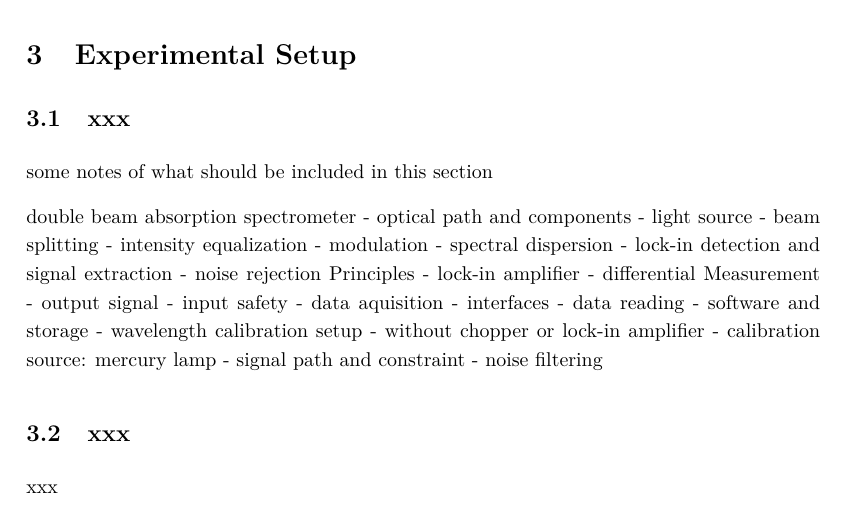
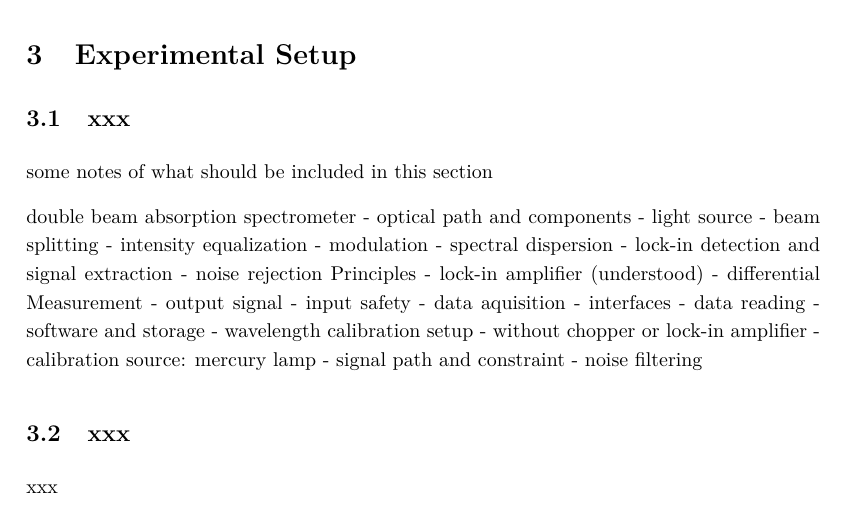
Before and after one commit to cembomembo/FP-Isolatorkristall, a LaTeX document (Preparation/Preparation_ISO.tex): part of page 4 of 6, cut so that both start at the same text. Compiled offline with pdfLaTeX.

Commit message:
minor change in experimental setup

```diff
--- a/Preparation/Preparation_ISO.tex
+++ b/Preparation/Preparation_ISO.tex
@@ -164,7 +164,7 @@ some notes of what should be included in this section
    - spectral dispersion
  - lock-in detection and signal extraction
    - noise rejection Principles
-   - lock-in amplifier
+   - lock-in amplifier (understood)
    - differential Measurement
    - output signal
    - input safety
```
